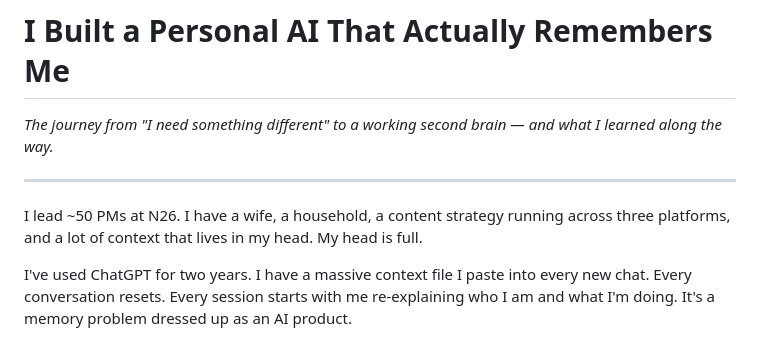
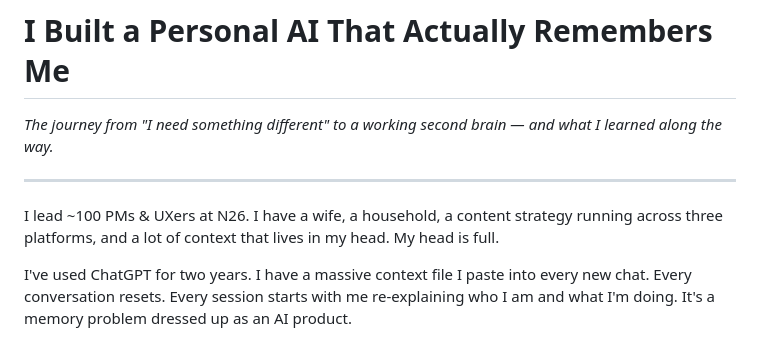
Before and after one commit to ahkedia/lyra-ai, a Markdown page: blog/building-lyra.md, the part around the change. GitHub-like rendering.

```diff
--- a/blog/building-lyra.md
+++ b/blog/building-lyra.md
@@ -4,7 +4,7 @@
 
 ---
 
-I lead ~50 PMs at N26. I have a wife, a household, a content strategy running across three platforms, and a lot of context that lives in my head. My head is full.
+I lead ~100 PMs & UXers at N26. I have a wife, a household, a content strategy running across three platforms, and a lot of context that lives in my head. My head is full.
 
 I've used ChatGPT for two years. I have a massive context file I paste into every new chat. Every conversation resets. Every session starts with me re-explaining who I am and what I'm doing. It's a memory problem dressed up as an AI product.
 
```
